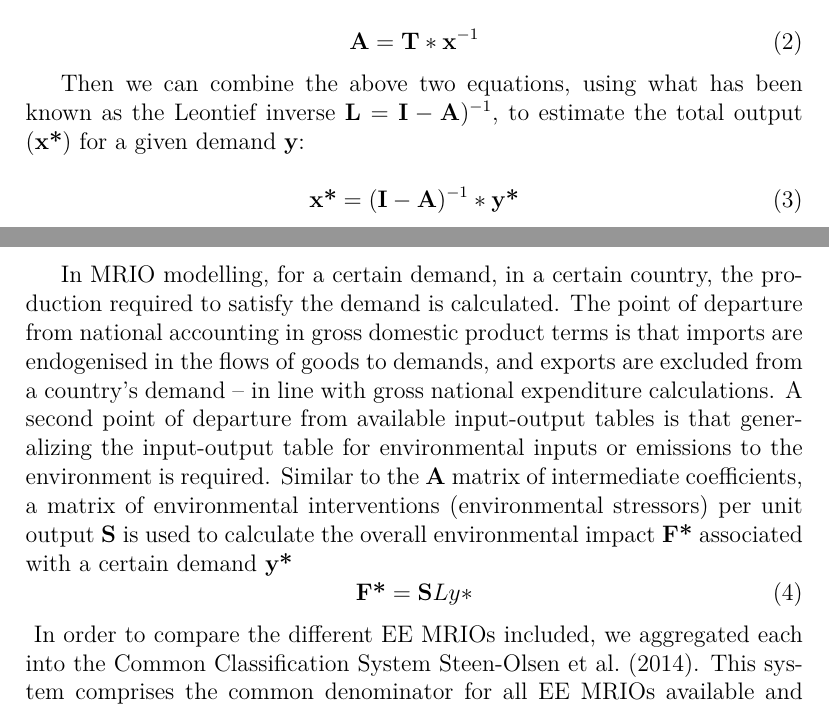
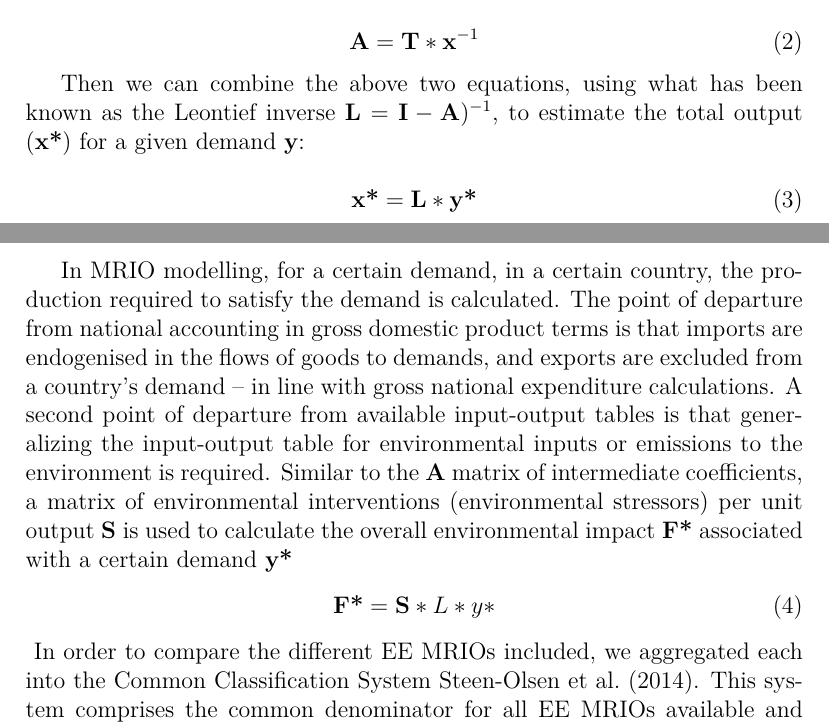
Before and after one commit to konstantinstadler/web_db_mrio, a LaTeX document (main.tex, which reads Method_calculation.tex): two parts of pages 6 and 7 of 16, joined at a grey line, cut so that both start at the same text. Compiled offline with pdfLaTeX.

Commit message:
edited Method_calculation.tex

```diff
--- a/Method_calculation.tex
+++ b/Method_calculation.tex
@@ -16,10 +16,10 @@ Normalising intermediate production (to produce one unit of output, we can calcu
 Then we can combine the above two equations, using what has been known as the Leontief inverse $\textbf{L} = \textbf{I}-\textbf{A})^{-1}$, to estimate the total output ($\textbf{x*}$) for a given demand $\textbf{y}$:
 
 \begin{equation}
-\textbf{x*}=(\textbf{I}-\textbf{A})^{-1} * \textbf{y*}
+\textbf{x*}=\textbf{L} * \textbf{y*}
 \end{equation}
 
 In MRIO modelling, for a certain demand, in a certain country, the production required to satisfy the demand is calculated. The point of departure from national accounting in gross domestic product terms is that imports are endogenised in the flows of goods to demands, and exports are excluded from a country’s demand – in line with gross national expenditure calculations. A second point of departure from available input-output tables is that generalizing the input-output table for environmental inputs or emissions to the environment is required. Similar to the $\textbf{A}$ matrix of intermediate coefficients, a matrix of environmental interventions (environmental stressors) per unit output $\textbf{S}$ is used to calculate the overall environmental impact $\textbf{F*}$ associated with a certain demand \textbf{y*}
 \begin{equation}
-\textbf{F*} = \textbf{S}Ly*}
+\textbf{F*} = \textbf{S} * L * y*
 \end{equation}
```
